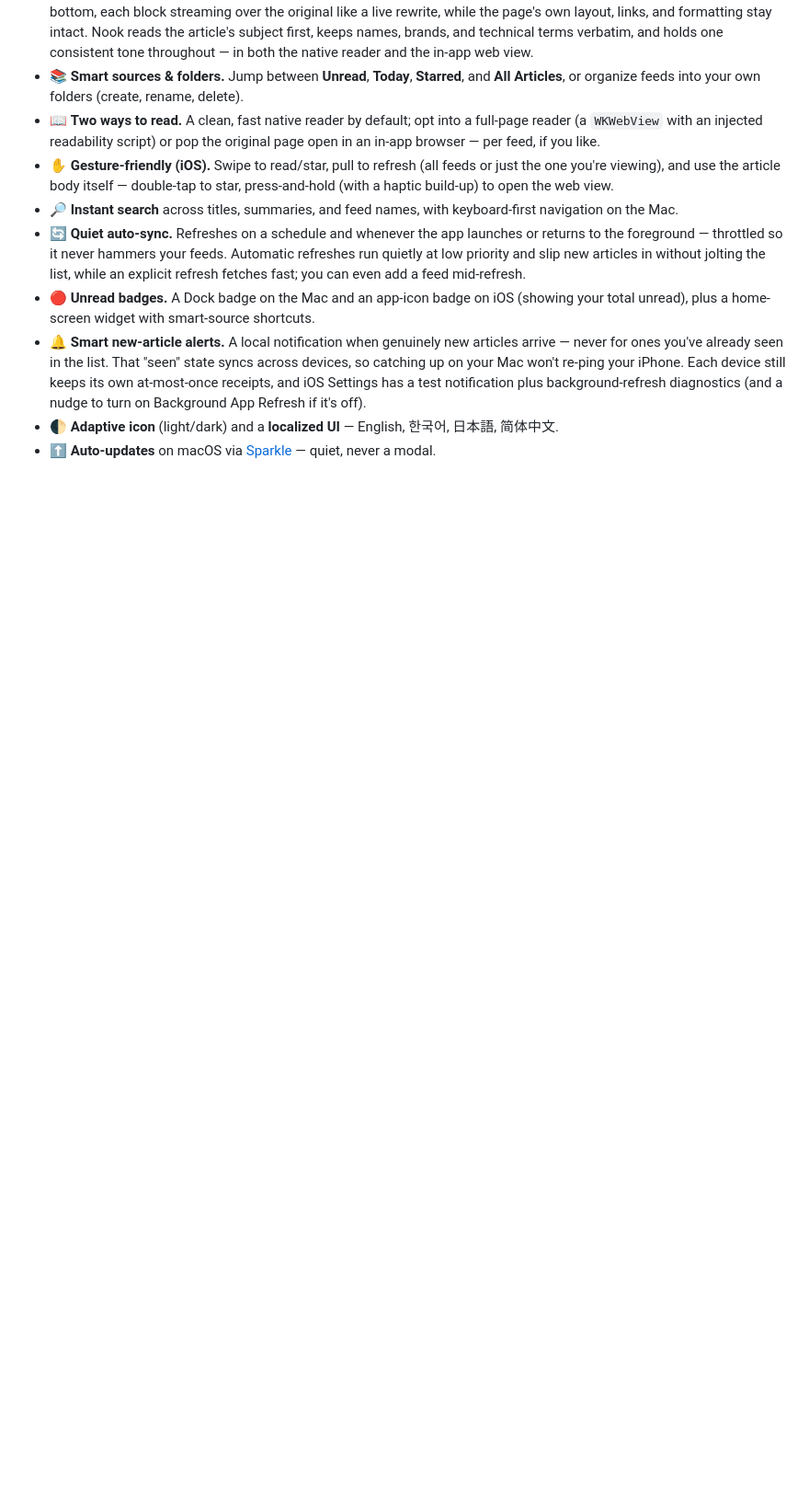
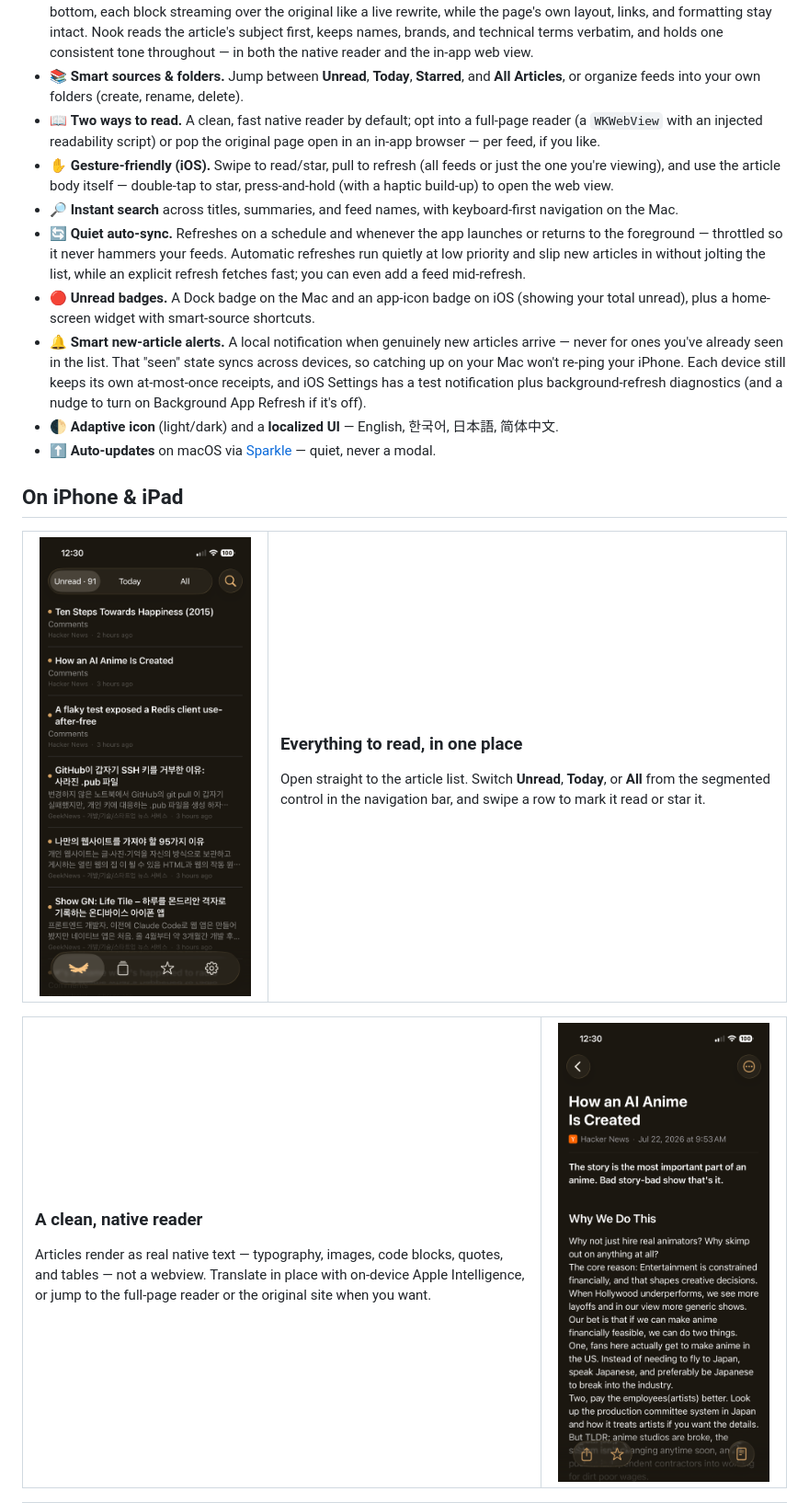
Before and after one commit to selenehyun/nook, a Markdown page: README.md, the part around one of its changes. Shown at 92% size. Drawn GitHub-style; blank space fills up the shorter version.

```diff
--- a/README.md
+++ b/README.md
@@ -62,3 +54,26 @@ That one decision means **no lock-in**:
 - 🔔 **Smart new-article alerts.** A local notification when genuinely new articles arrive — never for ones you've already seen in the list. That "seen" state syncs across devices, so catching up on your Mac won't re-ping your iPhone. Each device still keeps its own at-most-once receipts, and iOS Settings has a test notification plus background-refresh diagnostics (and a nudge to turn on Background App Refresh if it's off).
 - 🌓 **Adaptive icon** (light/dark) and a **localized UI** — English, 한국어, 日本語, 简体中文.
 - ⬆️ **Auto-updates** on macOS via [Sparkle](https://sparkle-project.org) — quiet, never a modal.
+
+## On iPhone & iPad
+
+<table>
+  <tr>
+    <td width="240" align="center"><img src="docs/screenshots/ios-articles.png" width="230" alt="Article list with Unread / Today / All"></td>
+    <td valign="top">
+      <h3>Everything to read, in one place</h3>
+      <p>Open straight to the article list. Switch <strong>Unread</strong>, <strong>Today</strong>, or <strong>All</strong> from the segmented control in the navigation bar, and swipe a row to mark it read or star it.</p>
+    </td>
+  </tr>
+</table>
+
+<table>
+  <tr>
+    <td valign="top">
+      <h3>A clean, native reader</h3>
+      <p>Articles render as real native text — typography, images, code blocks, quotes, and tables — not a webview. Translate in place with on-device Apple Intelligence, or jump to the full-page reader or the original site when you want.</p>
+    </td>
+    <td width="240" align="center"><img src="docs/screenshots/ios-reader.png" width="230" alt="Native article reader"></td>
+  </tr>
+</table>
+
```
Also changed, not shown: other parts of README.md (+39 -8 lines), docs/screenshots/ios-reader-swipe.png (added), docs/screenshots/ios-starred.png (added).
